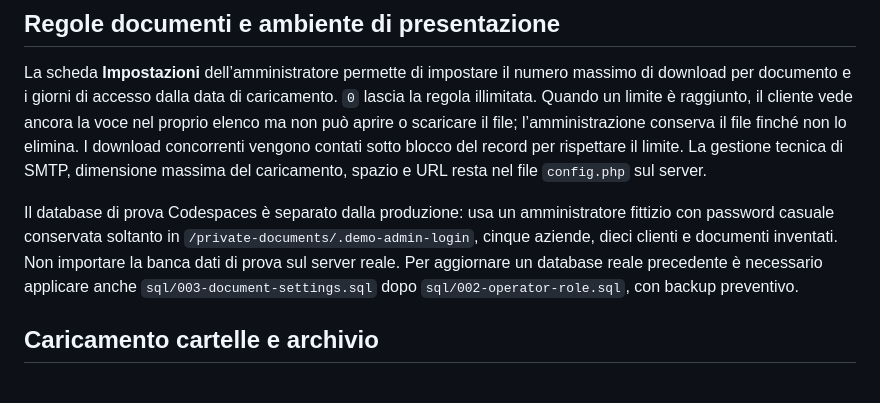
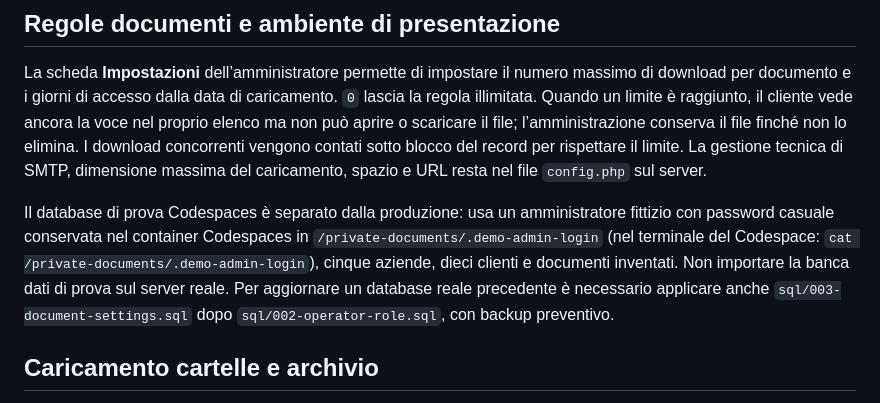
Before and after one commit to CAAutomazione/CAAutomazione.github.io, a Markdown page: portale-clienti/README.md, the part around the change. Rendered like a GitHub page.

Commit message:
Aggiorna collegamento al sito e istruzioni credenziali demo

```diff
--- a/portale-clienti/README.md
+++ b/portale-clienti/README.md
@@ -58,7 +58,7 @@ Per aggiornare **un database già esistente**, fare prima un backup e verificare
 
 La scheda **Impostazioni** dell’amministratore permette di impostare il numero massimo di download per documento e i giorni di accesso dalla data di caricamento. `0` lascia la regola illimitata. Quando un limite è raggiunto, il cliente vede ancora la voce nel proprio elenco ma non può aprire o scaricare il file; l’amministrazione conserva il file finché non lo elimina. I download concorrenti vengono contati sotto blocco del record per rispettare il limite. La gestione tecnica di SMTP, dimensione massima del caricamento, spazio e URL resta nel file `config.php` sul server.
 
-Il database di prova Codespaces è separato dalla produzione: usa un amministratore fittizio con password casuale conservata soltanto in `/private-documents/.demo-admin-login`, cinque aziende, dieci clienti e documenti inventati. Non importare la banca dati di prova sul server reale. Per aggiornare un database reale precedente è necessario applicare anche `sql/003-document-settings.sql` dopo `sql/002-operator-role.sql`, con backup preventivo.
+Il database di prova Codespaces è separato dalla produzione: usa un amministratore fittizio con password casuale conservata nel container Codespaces in `/private-documents/.demo-admin-login` (nel terminale del Codespace: `cat /private-documents/.demo-admin-login`), cinque aziende, dieci clienti e documenti inventati. Non importare la banca dati di prova sul server reale. Per aggiornare un database reale precedente è necessario applicare anche `sql/003-document-settings.sql` dopo `sql/002-operator-role.sql`, con backup preventivo.
 
 ## Caricamento cartelle e archivio
 
```
